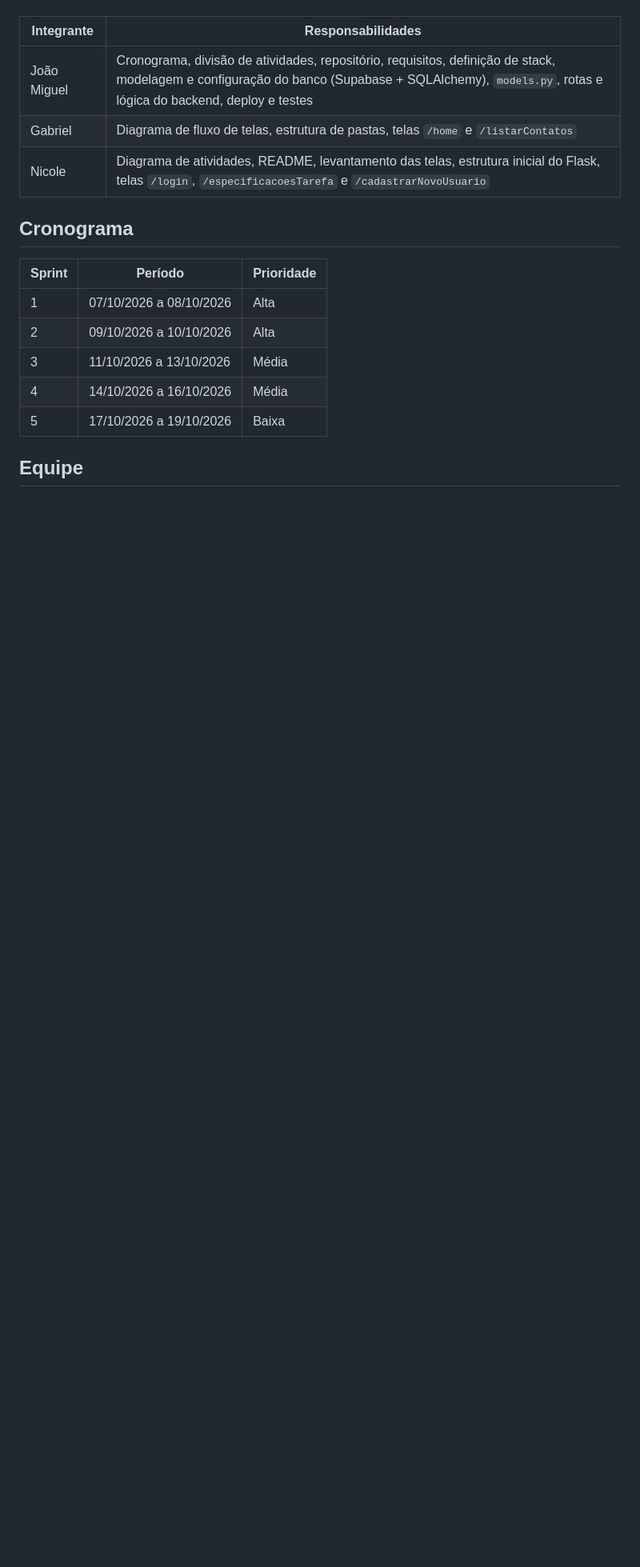
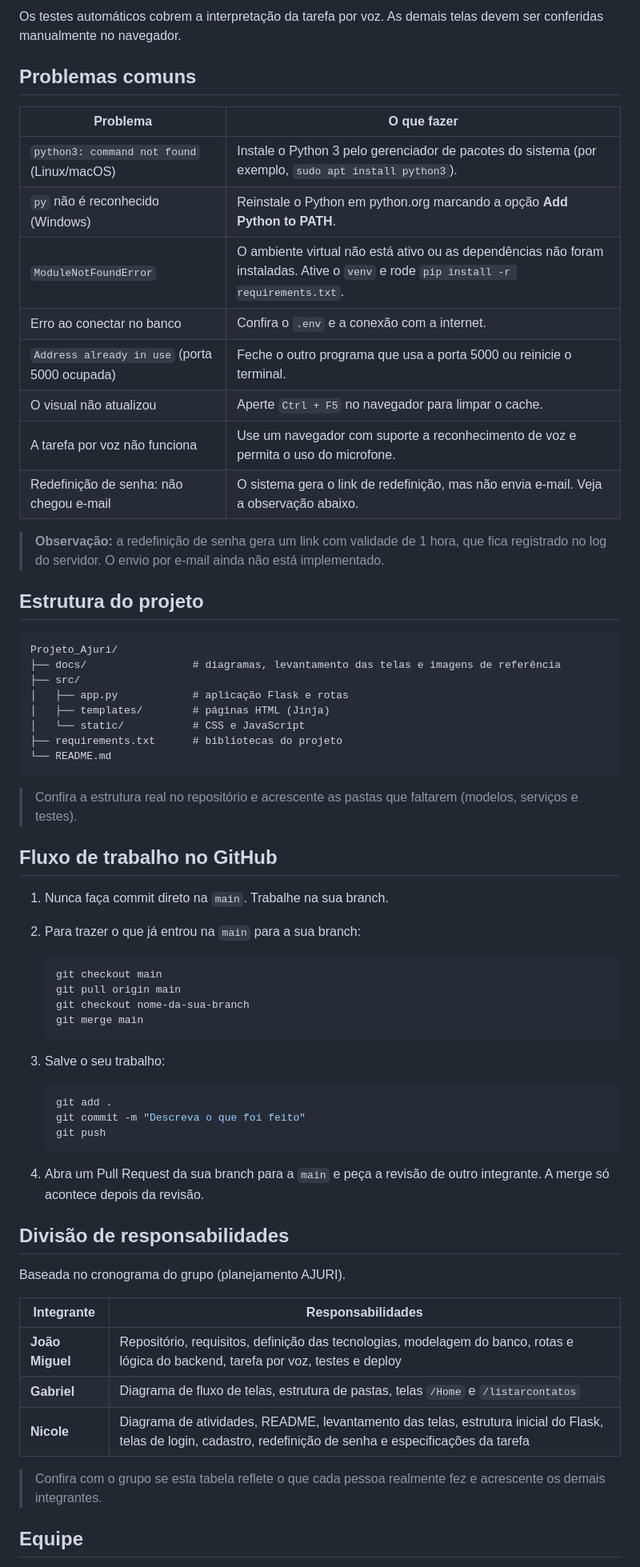
Before and after one commit to jmiguelSantos2025/Projeto_Ajuri, a Markdown page: README.md, the part around one of its changes. Shown at 80% size. GitHub-like rendering; blank space fills up the shorter version.

Commit message:
Revise README for clarity and additional details
Updated README with enhanced project description, features, and setup instructions.

````diff
--- a/README.md
+++ b/README.md
@@ -96,19 +197,68 @@ Cada integrante ficou responsável por uma parte do projeto, conforme o cronogra
+Os testes automáticos cobrem a interpretação da tarefa por voz. As demais telas devem ser conferidas manualmente no navegador.
+
+## Problemas comuns
+
+| Problema | O que fazer |
+|---|---|
+| `python3: command not found` (Linux/macOS) | Instale o Python 3 pelo gerenciador de pacotes do sistema (por exemplo, `sudo apt install python3`). |
+| `py` não é reconhecido (Windows) | Reinstale o Python em python.org marcando a opção **Add Python to PATH**. |
+| `ModuleNotFoundError` | O ambiente virtual não está ativo ou as dependências não foram instaladas. Ative o `venv` e rode `pip install -r requirements.txt`. |
+| Erro ao conectar no banco | Confira o `.env` e a conexão com a internet. |
+| `Address already in use` (porta 5000 ocupada) | Feche o outro programa que usa a porta 5000 ou reinicie o terminal. |
+| O visual não atualizou | Aperte `Ctrl + F5` no navegador para limpar o cache. |
+| A tarefa por voz não funciona | Use um navegador com suporte a reconhecimento de voz e permita o uso do microfone. |
+| Redefinição de senha: não chegou e-mail | O sistema gera o link de redefinição, mas não envia e-mail. Veja a observação abaixo. |
+
+> **Observação:** a redefinição de senha gera um link com validade de 1 hora, que fica registrado no log do servidor. O envio por e-mail ainda não está implementado.
+
+## Estrutura do projeto
+
+```
+Projeto_Ajuri/
+├── docs/                 # diagramas, levantamento das telas e imagens de referência
+├── src/
+│   ├── app.py            # aplicação Flask e rotas
+│   ├── templates/        # páginas HTML (Jinja)
+│   └── static/           # CSS e JavaScript
+├── requirements.txt      # bibliotecas do projeto
+└── README.md
+```
+
+> Confira a estrutura real no repositório e acrescente as pastas que faltarem (modelos, serviços e testes).
+
+## Fluxo de trabalho no GitHub
+
+1. Nunca faça commit direto na `main`. Trabalhe na sua branch.
+2. Para trazer o que já entrou na `main` para a sua branch:
+
+   ```bash
+   git checkout main
+   git pull origin main
+   git checkout nome-da-sua-branch
+   git merge main
+   ```
+
+3. Salve o seu trabalho:
+
+   ```bash
+   git add .
+   git commit -m "Descreva o que foi feito"
+   git push
+   ```
+
+4. Abra um Pull Request da sua branch para a `main` e peça a revisão de outro integrante. A merge só acontece depois da revisão.
+
+## Divisão de responsabilidades
+
+Baseada no cronograma do grupo (planejamento AJURI).
 
 | Integrante | Responsabilidades |
 |---|---|
-| João Miguel | Cronograma, divisão de atividades, repositório, requisitos, definição de stack, modelagem e configuração do banco (Supabase + SQLAlchemy), `models.py`, rotas e lógica do backend, deploy e testes |
-| Gabriel | Diagrama de fluxo de telas, estrutura de pastas, telas `/home` e `/listarContatos` |
-| Nicole | Diagrama de atividades, README, levantamento das telas, estrutura inicial do Flask, telas `/login`, `/especificacoesTarefa` e `/cadastrarNovoUsuario` |
+| **João Miguel** | Repositório, requisitos, definição das tecnologias, modelagem do banco, rotas e lógica do backend, tarefa por voz, testes e deploy |
+| **Gabriel** | Diagrama de fluxo de telas, estrutura de pastas, telas `/Home` e `/listarcontatos` |
+| **Nicole** | Diagrama de atividades, README, levantamento das telas, estrutura inicial do Flask, telas de login, cadastro, redefinição de senha e especificações da tarefa |
 
-## Cronograma
-
-| Sprint | Período | Prioridade |
-|---|---|---|
-| 1 | 07/10/2026 a 08/10/2026 | Alta |
-| 2 | 09/10/2026 a 10/10/2026 | Alta |
-| 3 | 11/10/2026 a 13/10/2026 | Média |
-| 4 | 14/10/2026 a 16/10/2026 | Média |
-| 5 | 17/10/2026 a 19/10/2026 | Baixa |
+> Confira com o grupo se esta tabela reflete o que cada pessoa realmente fez e acrescente os demais integrantes.
 
 ## Equipe
 
````
Also changed, not shown: other parts of README.md (+157 -54 lines).
